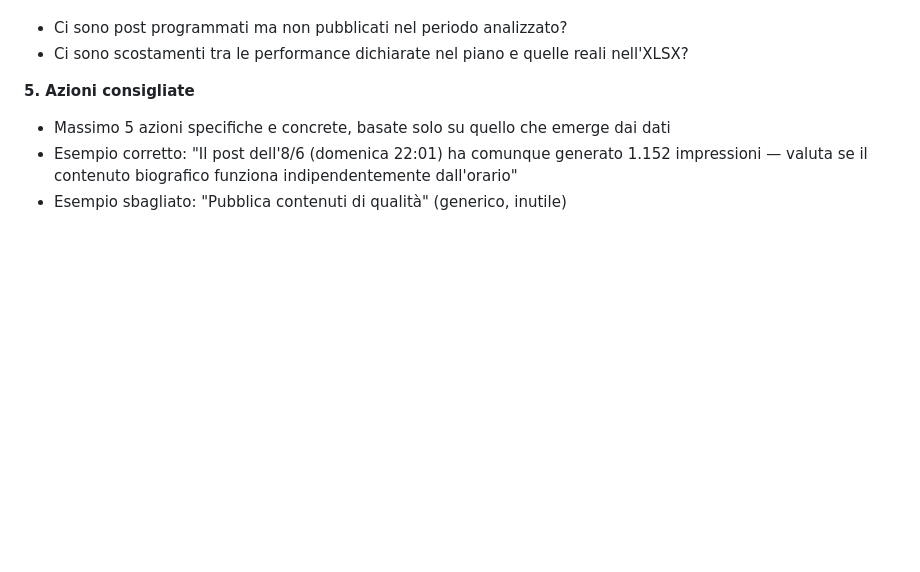
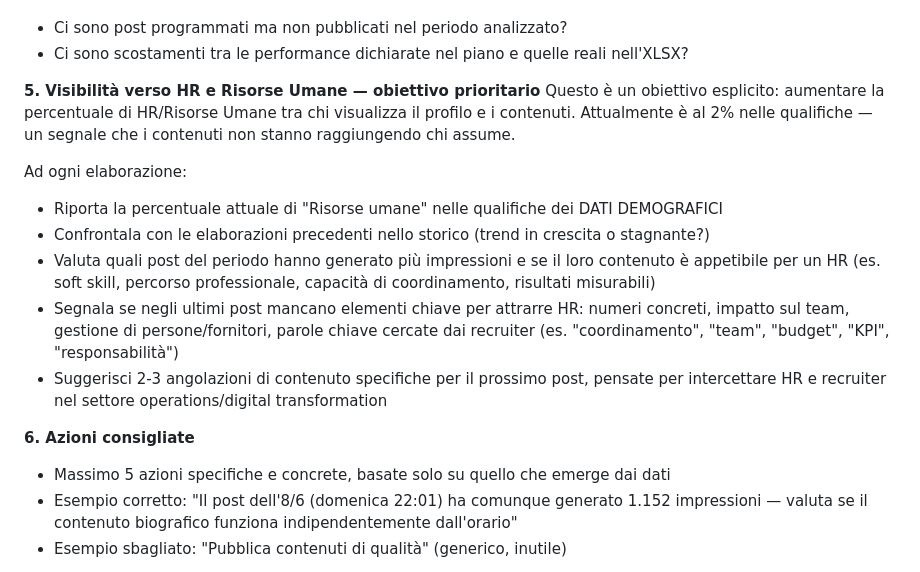
Before and after one commit to alessandrodardi-1982/linkedin-analytics, a Markdown page: elabora.md, the part around the change. Rendered like a GitHub page; blank space fills up the shorter version.

Commit message:
Aggiunta analisi visibilità HR

```diff
--- a/elabora.md
+++ b/elabora.md
@@ -152,7 +152,17 @@ Questa è la sezione più importante. Incrociare i dati XLSX con `linkedin_post_
 - Ci sono post programmati ma non pubblicati nel periodo analizzato?
 - Ci sono scostamenti tra le performance dichiarate nel piano e quelle reali nell'XLSX?
 
-**5. Azioni consigliate**
+**5. Visibilità verso HR e Risorse Umane — obiettivo prioritario**
+Questo è un obiettivo esplicito: aumentare la percentuale di HR/Risorse Umane tra chi visualizza il profilo e i contenuti. Attualmente è al 2% nelle qualifiche — un segnale che i contenuti non stanno raggiungendo chi assume.
+
+Ad ogni elaborazione:
+- Riporta la percentuale attuale di "Risorse umane" nelle qualifiche dei DATI DEMOGRAFICI
+- Confrontala con le elaborazioni precedenti nello storico (trend in crescita o stagnante?)
+- Valuta quali post del periodo hanno generato più impressioni e se il loro contenuto è appetibile per un HR (es. soft skill, percorso professionale, capacità di coordinamento, risultati misurabili)
+- Segnala se negli ultimi post mancano elementi chiave per attrarre HR: numeri concreti, impatto sul team, gestione di persone/fornitori, parole chiave cercate dai recruiter (es. "coordinamento", "team", "budget", "KPI", "responsabilità")
+- Suggerisci 2-3 angolazioni di contenuto specifiche per il prossimo post, pensate per intercettare HR e recruiter nel settore operations/digital transformation
+
+**6. Azioni consigliate**
 - Massimo 5 azioni specifiche e concrete, basate solo su quello che emerge dai dati
 - Esempio corretto: "Il post dell'8/6 (domenica 22:01) ha comunque generato 1.152 impressioni — valuta se il contenuto biografico funziona indipendentemente dall'orario"
 - Esempio sbagliato: "Pubblica contenuti di qualità" (generico, inutile)
```
